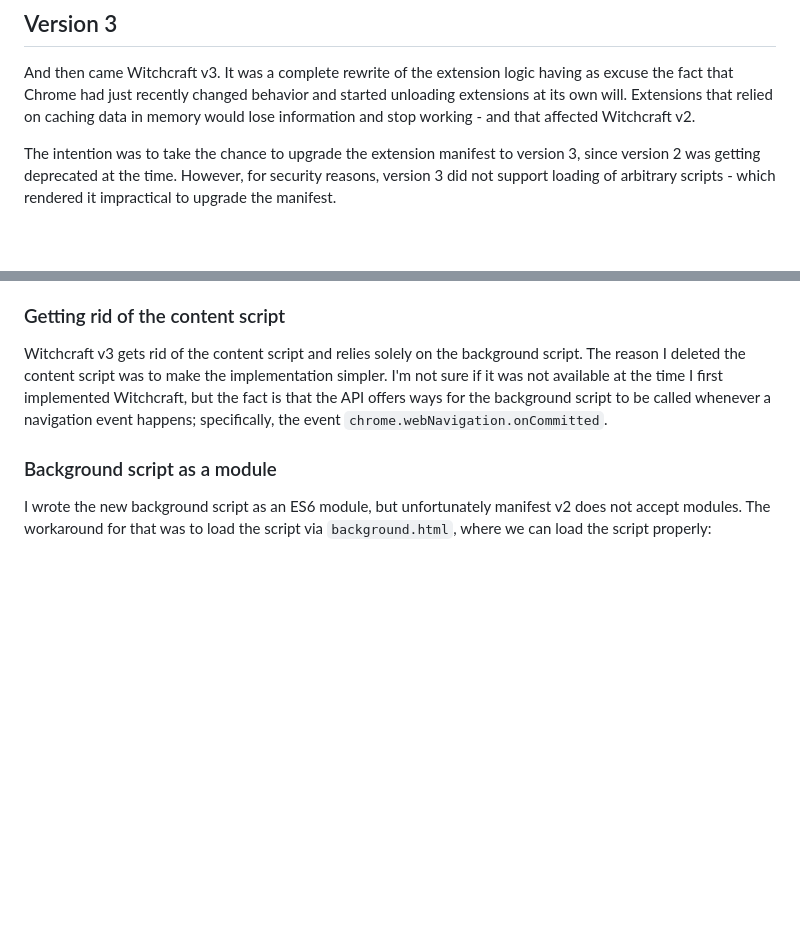
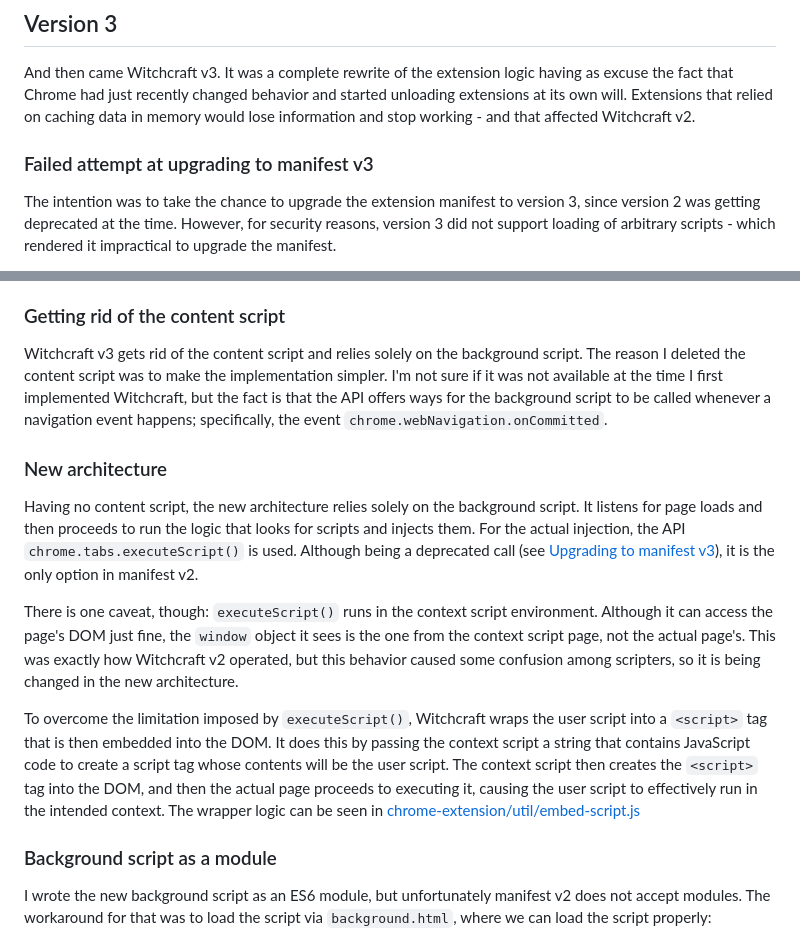
Before and after one commit to luciopaiva/witchcraft, a Markdown page: technical-notes.md, 2 parts joined by grey strips. Drawn GitHub-style; blank space fills up the shorter version.

Commit message:
Update documentation

```diff
--- a/technical-notes.md
+++ b/technical-notes.md
@@ -29,6 +29,8 @@ Which is effectively doing an `eval()` on the loaded text. CSS on its turn would
 
 And then came Witchcraft v3. It was a complete rewrite of the extension logic having as excuse the fact that Chrome had just recently changed behavior and started unloading extensions at its own will. Extensions that relied on caching data in memory would lose information and stop working - and that affected Witchcraft v2.
 
+### Failed attempt at upgrading to manifest v3
+
 The intention was to take the chance to upgrade the extension manifest to version 3, since version 2 was getting deprecated at the time. However, for security reasons, version 3 did not support loading of arbitrary scripts - which rendered it impractical to upgrade the manifest.
 
 The new security policy forbids `eval()` and similar script evaluation methods (like `Function()`), something that manifest v2 allows as long as you specify `unsafe-eval` in the security policy property in `manifest.json`:
@@ -51,6 +53,14 @@ That's why Witchcraft version 3 will still be based on manifest v2. More on that
 
 Witchcraft v3 gets rid of the content script and relies solely on the background script. The reason I deleted the content script was to make the implementation simpler. I'm not sure if it was not available at the time I first implemented Witchcraft, but the fact is that the API offers ways for the background script to be called whenever a navigation event happens; specifically, the event `chrome.webNavigation.onCommitted`.
 
+### New architecture
+
+Having no content script, the new architecture relies solely on the background script. It listens for page loads and then proceeds to run the logic that looks for scripts and injects them. For the actual injection, the API `chrome.tabs.executeScript()` is used. Although being a deprecated call (see [Upgrading to manifest v3](#upgrading-to-manifest-v3)), it is the only option in manifest v2.
+
+There is one caveat, though: `executeScript()` runs in the context script environment. Although it can access the page's DOM just fine, the `window` object it sees is the one from the context script page, not the actual page's. This was exactly how Witchcraft v2 operated, but this behavior caused some confusion among scripters, so it is being changed in the new architecture.
+
+To overcome the limitation imposed by `executeScript()`, Witchcraft wraps the user script into a `<script>` tag that is then embedded into the DOM. It does this by passing the context script a string that contains JavaScript code to create a script tag whose contents will be the user script. The context script then creates the `<script>` tag into the DOM, and then the actual page proceeds to executing it, causing the user script to effectively run in the intended context. The wrapper logic can be seen in [chrome-extension/util/embed-script.js](./chrome-extension/util/embed-script.js)
+
 ### Background script as a module
 
 I wrote the new background script as an ES6 module, but unfortunately manifest v2 does not accept modules. The workaround for that was to load the script via `background.html`, where we can load the script properly:
```
